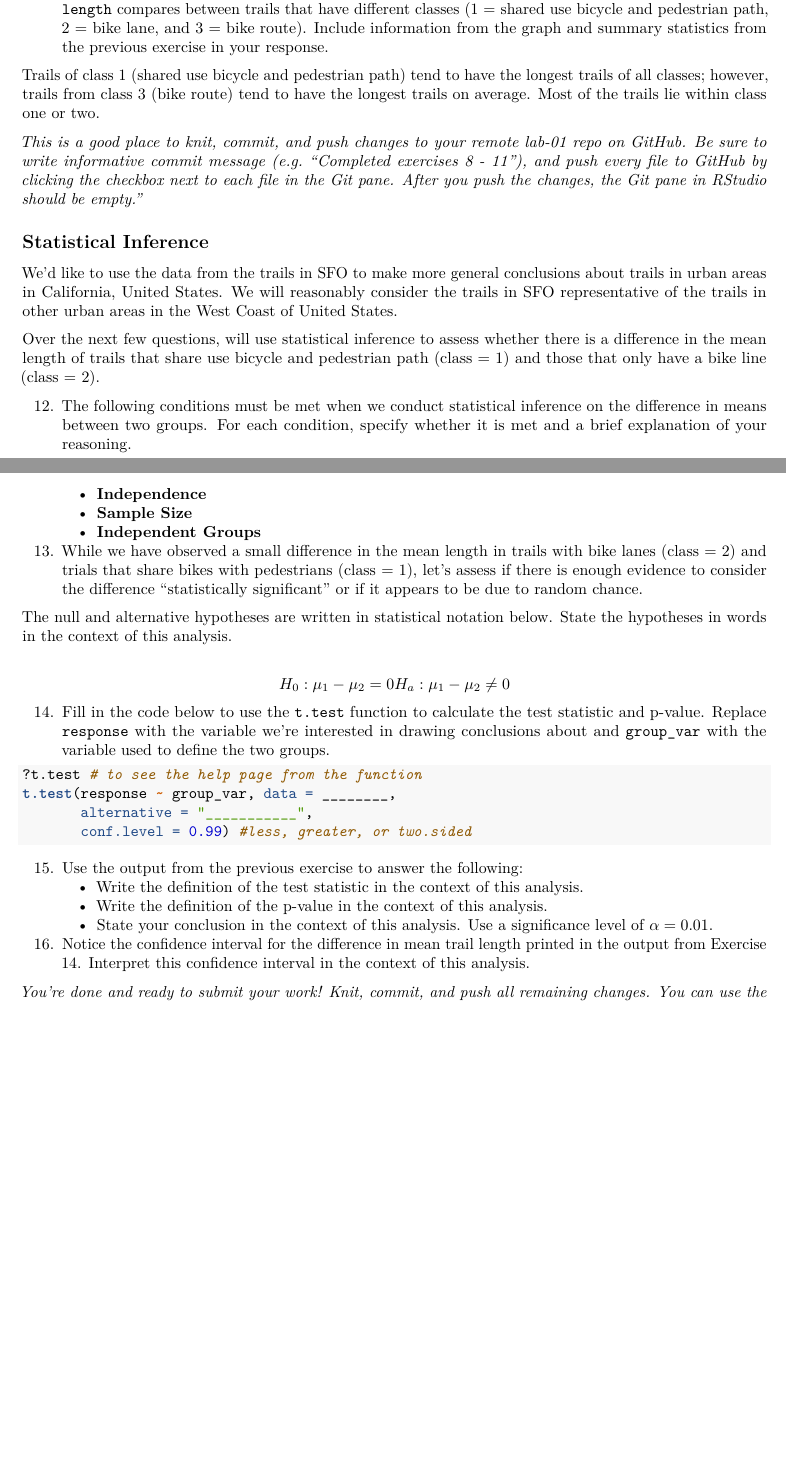
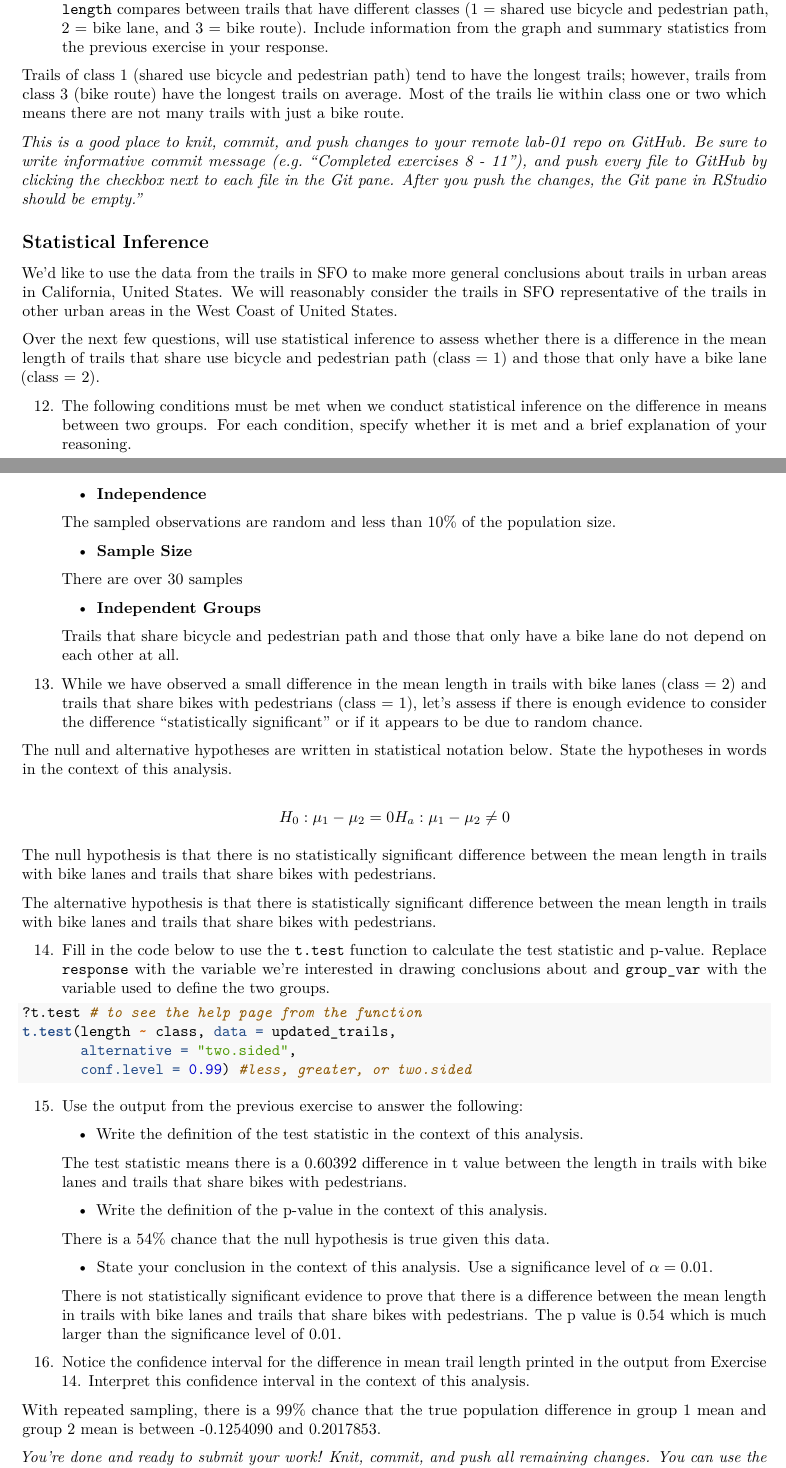
Before and after one commit to iplotkin/lab-01, an R Markdown document (lab01-scratch.Rmd): two parts of pages 4 and 5 of 5 before the commit and two parts of pages 4 and 5 of 6 after it, joined at a grey line, cut so that both start at the same text, the shorter picture padded with empty space. Rendered offline with R 4.5, knitr and Pandoc, then LaTeX, with nearby package versions; both versions are drawn in the output format of the newer one.

Commit message:
Finished Lab 1

````diff
--- a/lab01-scratch.Rmd
+++ b/lab01-scratch.Rmd
@@ -3,8 +3,8 @@ title: "Lab 01: Review R + inference"
 author: "Isaac Plotkin"
 date: "1/18/2022"
 output:
+  pdf_document: default
   html_document: default
-  pdf_document: default
 ---
 
 ```{r setup, include=FALSE}
@@ -201,7 +201,7 @@ print(current_trails %>%
 
 11. Describe the relationship between `length` and `class`. In other words, describe how the distribution of `length` compares between trails that have different classes (1 = shared use bicycle and pedestrian path, 2 = bike lane, and 3 = bike route). Include information from the graph and summary statistics from the previous exercise in your response.
 
-Trails of class 1 (shared use bicycle and pedestrian path) tend to have the longest trails of all classes; however, trails from class 3 (bike route) tend to have the longest trails on average. Most of the trails lie within class one or two.
+Trails of class 1 (shared use bicycle and pedestrian path) tend to have the longest trails; however, trails from class 3 (bike route) have the longest trails on average. Most of the trails lie within class one or two which means there are not many trails with just a bike route.
 
 *This is a good place to knit, commit, and push changes to your remote lab-01 repo on GitHub. Be sure to write informative commit message (e.g. "Completed exercises 8 - 11"), and push every file to GitHub by clicking the checkbox next to each file in the Git pane. After you push the changes, the Git pane in RStudio should be empty."*
 
@@ -212,34 +212,52 @@ Trails of class 1 (shared use bicycle and pedestrian path) tend to have the long
 
 We'd like to use the data from the trails in SFO to make more general conclusions about trails in urban areas in California, United States. We will reasonably consider the trails in SFO representative of the trails in other urban areas in the West Coast of United States.
 
-Over the next few questions, will use statistical inference to assess whether there is a difference in the mean length of trails that share use bicycle and pedestrian path (class = 1) and those that only have a bike line (class = 2).
+Over the next few questions, will use statistical inference to assess whether there is a difference in the mean length of trails that share use bicycle and pedestrian path (class = 1) and those that only have a bike lane (class = 2).
 
 12. The following conditions must be met when we conduct statistical inference on the difference in means between two groups. For each condition, specify whether it is met and a brief explanation of your reasoning.
     - **Independence**
+
+    The sampled observations are random and less than 10% of the population size.
     - **Sample Size**
+
+    There are over 30 samples
     - **Independent Groups**
 
-13. While we have observed a small difference in the mean length in trails with bike lanes (class = 2) and trials that share bikes with pedestrians (class = 1), let's assess if there is enough evidence to consider the difference "statistically significant" or if it appears to be due to random chance.
+    Trails that share bicycle and pedestrian path and those that only have a bike lane do not depend on each other at all.
+
+13. While we have observed a small difference in the mean length in trails with bike lanes (class = 2) and trails that share bikes with pedestrians (class = 1), let's assess if there is enough evidence to consider the difference "statistically significant" or if it appears to be due to random chance.
 
 The null and alternative hypotheses are written in statistical notation below. State the hypotheses in words in the context of this analysis.
 
 $$H_0: \mu_1 - \mu_2 = 0 \\
 H_a: \mu_1 - \mu_2 \neq 0$$
 
+The null hypothesis is that there is no statistically significant difference between the mean length in trails with bike lanes and trails that share bikes with pedestrians.
+
+The alternative hypothesis is that there is statistically significant difference between the mean length in trails with bike lanes and trails that share bikes with pedestrians.
+
 14. Fill in the code below to use the `t.test` function to calculate the test statistic and p-value. Replace `response` with the variable we're interested in drawing conclusions about and `group_var` with the variable used to define the two groups.
 
 ```{r eval = FALSE}
 ?t.test # to see the help page from the function
-t.test(response ~ group_var, data = ________,
-       alternative = "___________",
+t.test(length ~ class, data = updated_trails,
+       alternative = "two.sided",
        conf.level = 0.99) #less, greater, or two.sided
 ```
 
 15. Use the output from the previous exercise to answer the following:
     - Write the definition of the test statistic in the context of this analysis.
+
+    The test statistic means there is a 0.60392 difference in t value between the length in trails with bike lanes and trails that share bikes with pedestrians.
     - Write the definition of the p-value in the context of this analysis.
+
+    There is a 54% chance that the null hypothesis is true given this data.
     - State your conclusion in the context of this analysis. Use a significance level of $\alpha = 0.01$.
+
+    There is not statistically significant evidence to prove that there is a difference between the mean length in trails with bike lanes and trails that share bikes with pedestrians. The p value is 0.54 which is much larger than the significance level of 0.01.
 
 16. Notice the confidence interval for the difference in mean trail length printed in the output from Exercise 14. Interpret this confidence interval in the context of this analysis.
 
+With repeated sampling, there is a 99% chance that the true population difference in group 1 mean and group 2 mean is between -0.1254090 and 0.2017853.
+
 *You're done and ready to submit your work! Knit, commit, and push all remaining changes. You can use the commit message "Done with Lab 1!", and make sure you have pushed all the files to GitHub (your Git pane in RStudio should be empty) and that<u>all</u> documents are updated in your repo on GitHub. Then submit the pdf for your assignment on Gradescope. Include your repo name, so I can check your commits.*
````
Also changed, not shown: lab01-scratch.pdf (added), 1 other file.
